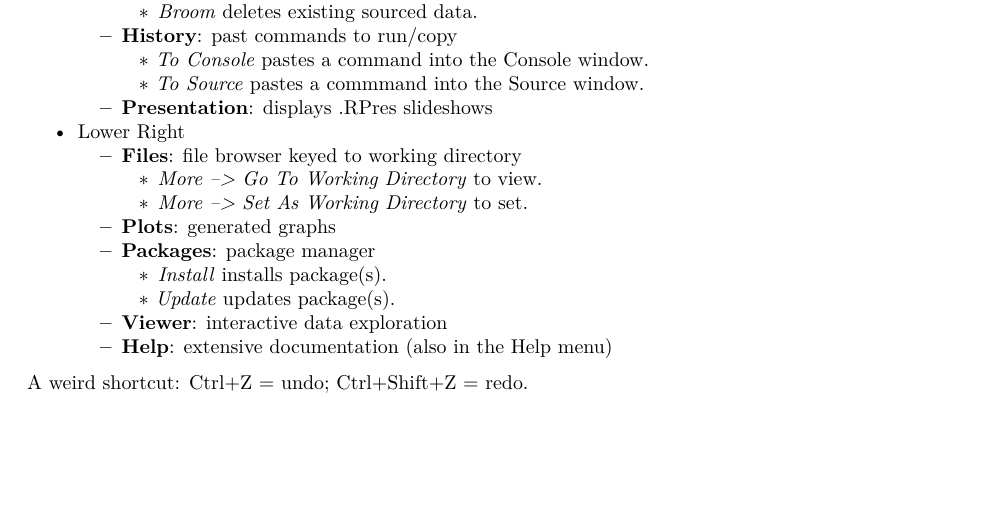
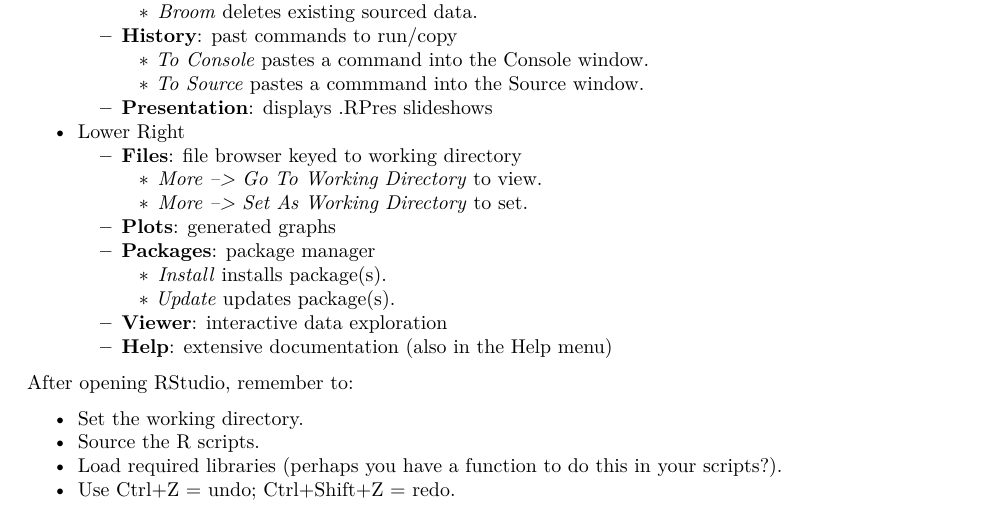
Before and after one commit to SensitTechnologies/Ranalyze, an R Markdown document (Introduction-to-R.Rmd): part of page 1 of 7, cut so that both start at the same text, the shorter picture padded with empty space. Rendered offline with R 4.5, knitr and Pandoc, then LaTeX, with nearby package versions.

Commit message:
Added tips I'm likely to forget after not using RStudio for awhile.

```diff
--- a/Introduction-to-R.Rmd
+++ b/Introduction-to-R.Rmd
@@ -43,7 +43,12 @@
   * **Viewer**: interactive data exploration
   * **Help**: extensive documentation (also in the Help menu)
 
-A weird shortcut:  Ctrl+Z = undo; Ctrl+Shift+Z = redo.
+After opening RStudio, remember to:
+
+* Set the working directory.
+* Source the R scripts.
+* Load required libraries (perhaps you have a function to do this in your scripts?).
+* Use Ctrl+Z = undo; Ctrl+Shift+Z = redo.
 
 # File types
 
```
